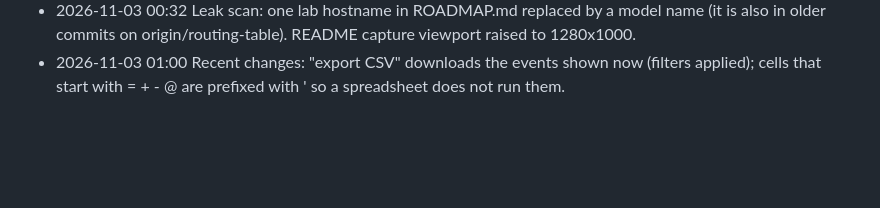
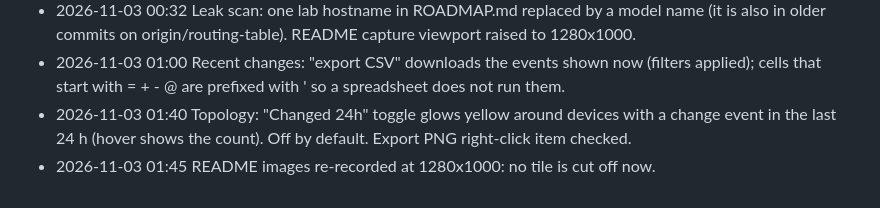
Before and after one commit to orneh24/confetti-topo, a Markdown page: docs/CHANGELOG-GOAL.md, the part around the change. GitHub-like rendering; blank space fills up the shorter version.

```diff
--- a/docs/CHANGELOG-GOAL.md
+++ b/docs/CHANGELOG-GOAL.md
@@ -20,3 +20,5 @@ Newest last. Times are local.
 - 2026-11-03 00:30 Topology: "Export PNG" button and map right-click item download the map as a PNG (page colour behind it).
 - 2026-11-03 00:32 Leak scan: one lab hostname in ROADMAP.md replaced by a model name (it is also in older commits on origin/routing-table). README capture viewport raised to 1280x1000.
 - 2026-11-03 01:00 Recent changes: "export CSV" downloads the events shown now (filters applied); cells that start with = + - @ are prefixed with ' so a spreadsheet does not run them.
+- 2026-11-03 01:40 Topology: "Changed 24h" toggle glows yellow around devices with a change event in the last 24 h (hover shows the count). Off by default. Export PNG right-click item checked.
+- 2026-11-03 01:45 README images re-recorded at 1280x1000: no tile is cut off now.
```
Also changed, not shown: README.md (+1 -1 lines), docs/TOPOLOGY-MAPPING.md (+2 -0 lines), docs/img/confetti-topo-demo.gif, docs/img/layouts.png, docs/img/themes.png, docs/img/topology.png, 2 other files.
